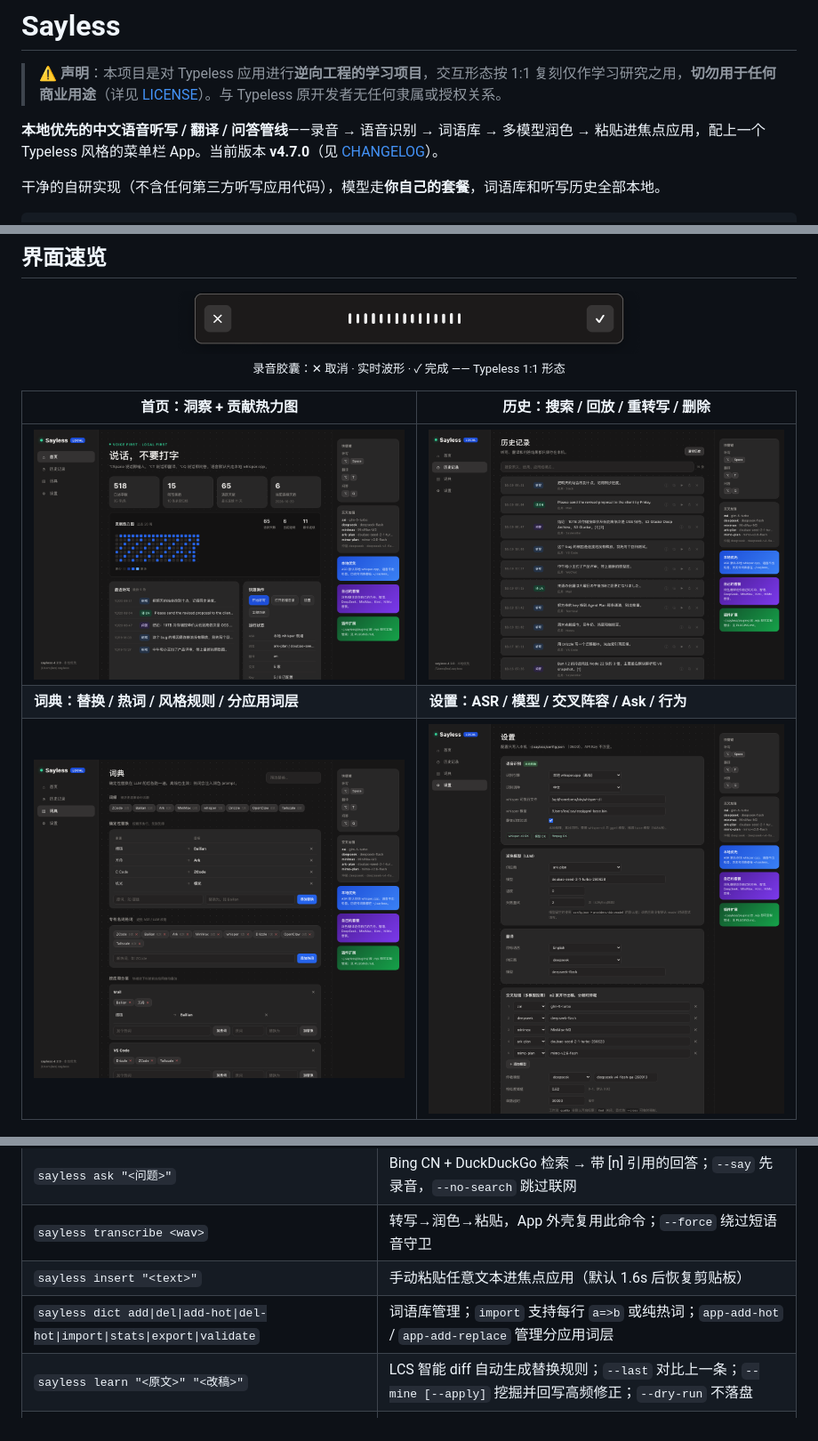
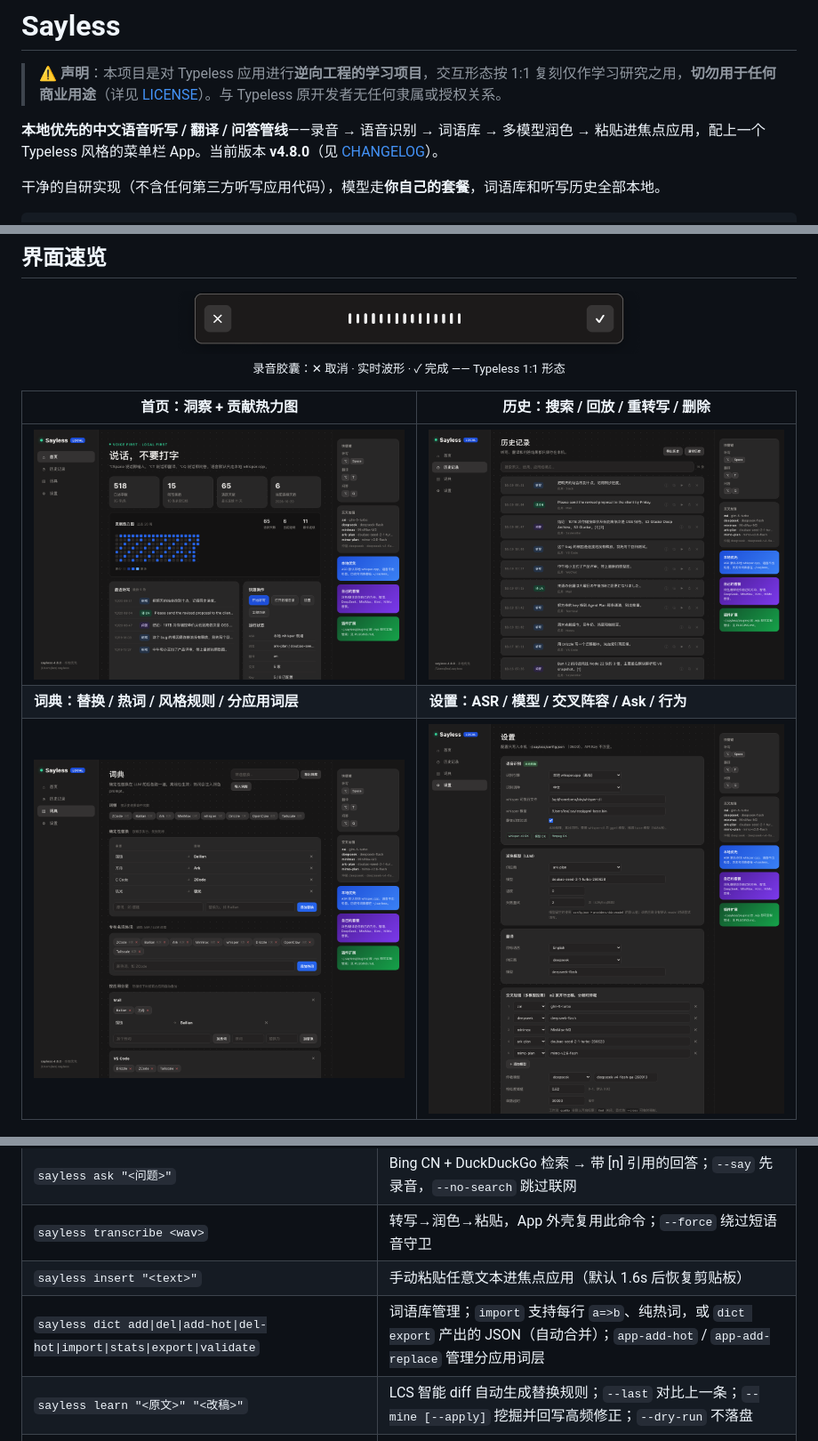
Before and after one commit to LeoLin990405/sayless, a Markdown page: README.md, 3 parts joined by grey strips. Shown: that part at 89% size. Drawn GitHub-style; pictures changed too: docs/screenshots/hub-dict.png, docs/screenshots/hub-history.png, docs/screenshots/hub-home.png.

```diff
--- a/README.md
+++ b/README.md
@@ -2,7 +2,7 @@
 
 > ⚠️ **声明**：本项目是对 Typeless 应用进行**逆向工程的学习项目**，交互形态按 1:1 复刻仅作学习研究之用，**切勿用于任何商业用途**（详见 [LICENSE](LICENSE)）。与 Typeless 原开发者无任何隶属或授权关系。
 
-**本地优先的中文语音听写 / 翻译 / 问答管线**——录音 → 语音识别 → 词语库 → 多模型润色 → 粘贴进焦点应用，配上一个 Typeless 风格的菜单栏 App。当前版本 **v4.7.0**（见 [CHANGELOG](CHANGELOG.md)）。
+**本地优先的中文语音听写 / 翻译 / 问答管线**——录音 → 语音识别 → 词语库 → 多模型润色 → 粘贴进焦点应用，配上一个 Typeless 风格的菜单栏 App。当前版本 **v4.8.0**（见 [CHANGELOG](CHANGELOG.md)）。
 
 干净的自研实现（不含任何第三方听写应用代码），模型走**你自己的套餐**，词语库和听写历史全部本地。
 
@@ -129,7 +129,7 @@ SAYLESS_SIGN=adhoc BUILD_ONLY=1 ./build.sh   # 跳过钥匙串里的持久证书
 | `sayless ask "<问题>"` | Bing CN + DuckDuckGo 检索 → 带 [n] 引用的回答；`--say` 先录音，`--no-search` 跳过联网 |
 | `sayless transcribe <wav>` | 转写→润色→粘贴，App 外壳复用此命令；`--force` 绕过短语音守卫 |
 | `sayless insert "<text>"` | 手动粘贴任意文本进焦点应用（默认 1.6s 后恢复剪贴板） |
-| `sayless dict add\|del\|add-hot\|del-hot\|import\|stats\|export\|validate` | 词语库管理；`import` 支持每行 `a=>b` 或纯热词；`app-add-hot` / `app-add-replace` 管理分应用词层 |
+| `sayless dict add\|del\|add-hot\|del-hot\|import\|stats\|export\|validate` | 词语库管理；`import` 支持每行 `a=>b`、纯热词，或 `dict export` 产出的 JSON（自动合并）；`app-add-hot` / `app-add-replace` 管理分应用词层 |
 | `sayless learn "<原文>" "<改稿>"` | LCS 智能 diff 自动生成替换规则；`--last` 对比上一条；`--mine [--apply]` 挖掘并回写高频修正；`--dry-run` 不落盘 |
 | `sayless history [-n 20] [--json] [--search q] [--delete n\|ts] [--clear --force] [--export file]` | 历史查看、搜索、删除、清空、导出 |
 | `sayless stats [--json]` | 口述字数/条数/活跃天/连续天/模式与 app 分布/录音归档大小 |
```
Also changed, not shown: other parts of README.md (+1 -1 lines), CHANGELOG.md (+20 -0 lines), docs/screenshots/hub-settings-bottom.png, 9 other files.
